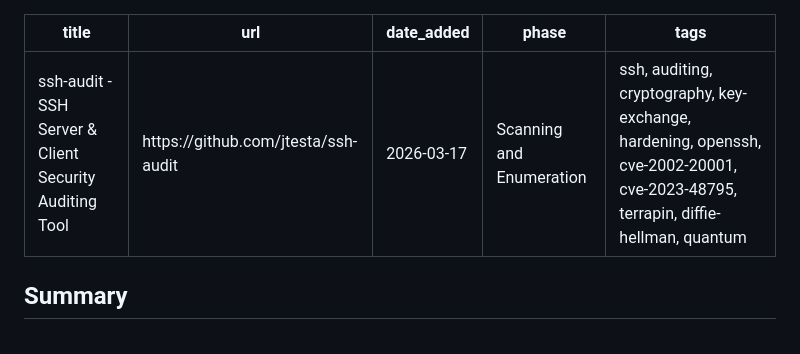
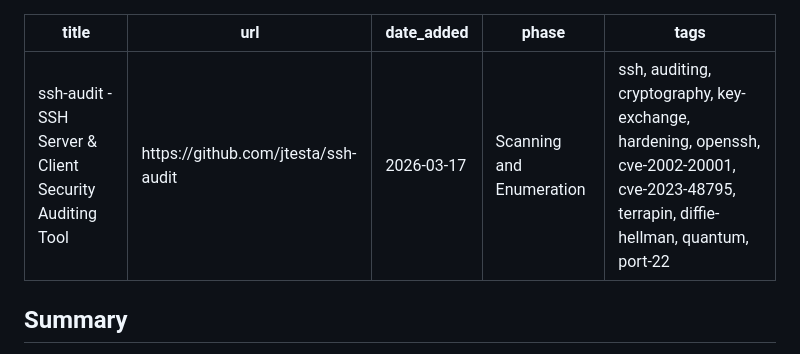
Before and after one commit to pencer-io/sec-reading-notes, a Markdown page: 03-scanning-and-enumeration/2026-03-17-ssh-audit-ssh-server-client-security-auditing-tool.md, the part around the change. Drawn GitHub-style.

Commit message:
Add port tags: port-22 — 2026-03-17-ssh-audit-ssh-server-client-security-auditing-tool.md

```diff
--- a/03-scanning-and-enumeration/2026-03-17-ssh-audit-ssh-server-client-security-auditing-tool.md
+++ b/03-scanning-and-enumeration/2026-03-17-ssh-audit-ssh-server-client-security-auditing-tool.md
@@ -3,7 +3,7 @@ title: ssh-audit - SSH Server & Client Security Auditing Tool
 url: https://github.com/jtesta/ssh-audit
 date_added: 2026-03-17
 phase: Scanning and Enumeration
-tags: ssh, auditing, cryptography, key-exchange, hardening, openssh, cve-2002-20001, cve-2023-48795, terrapin, diffie-hellman, quantum
+tags: ssh, auditing, cryptography, key-exchange, hardening, openssh, cve-2002-20001, cve-2023-48795, terrapin, diffie-hellman, quantum, port-22
 ---
 
 ## Summary
```
